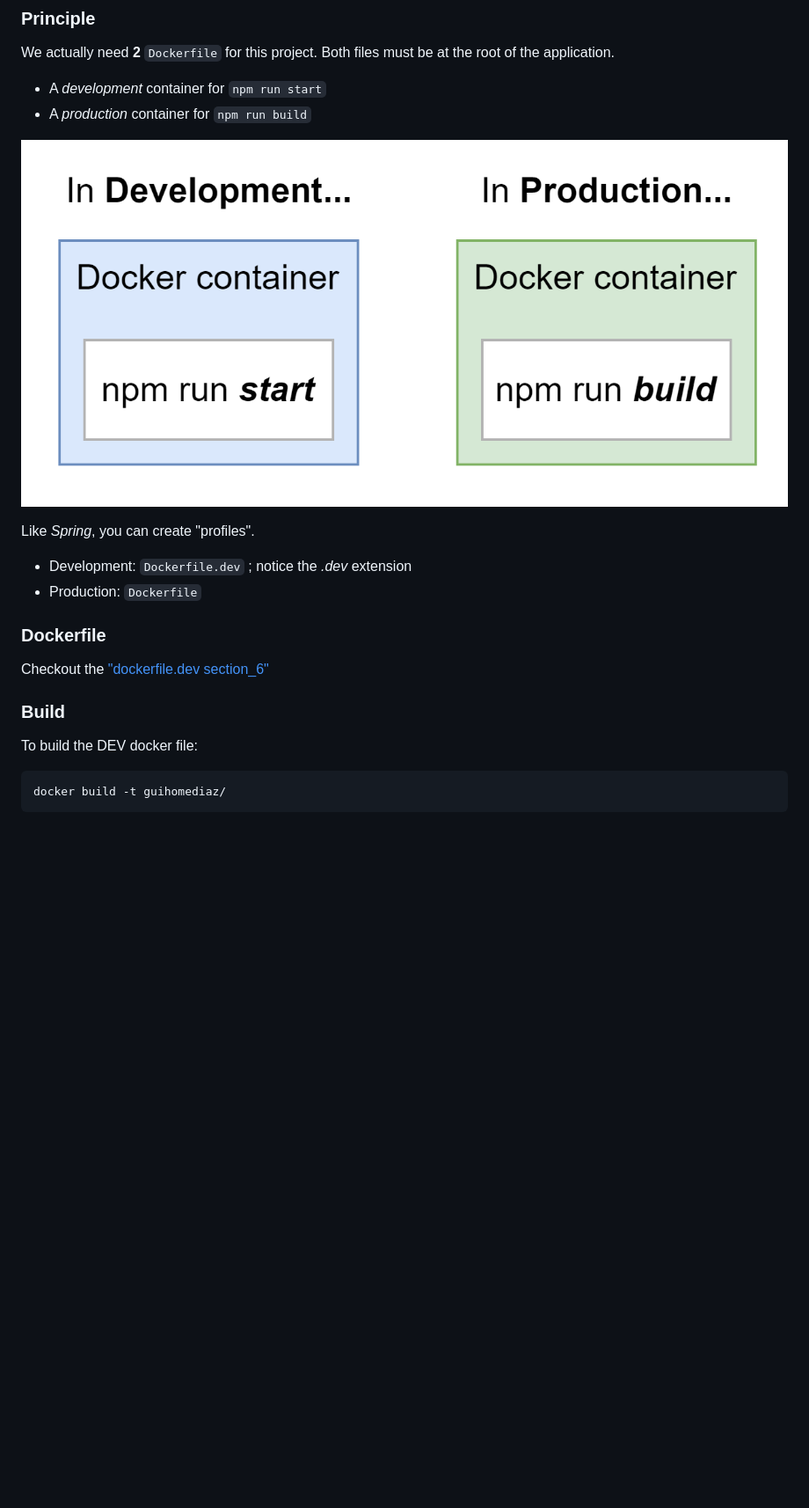
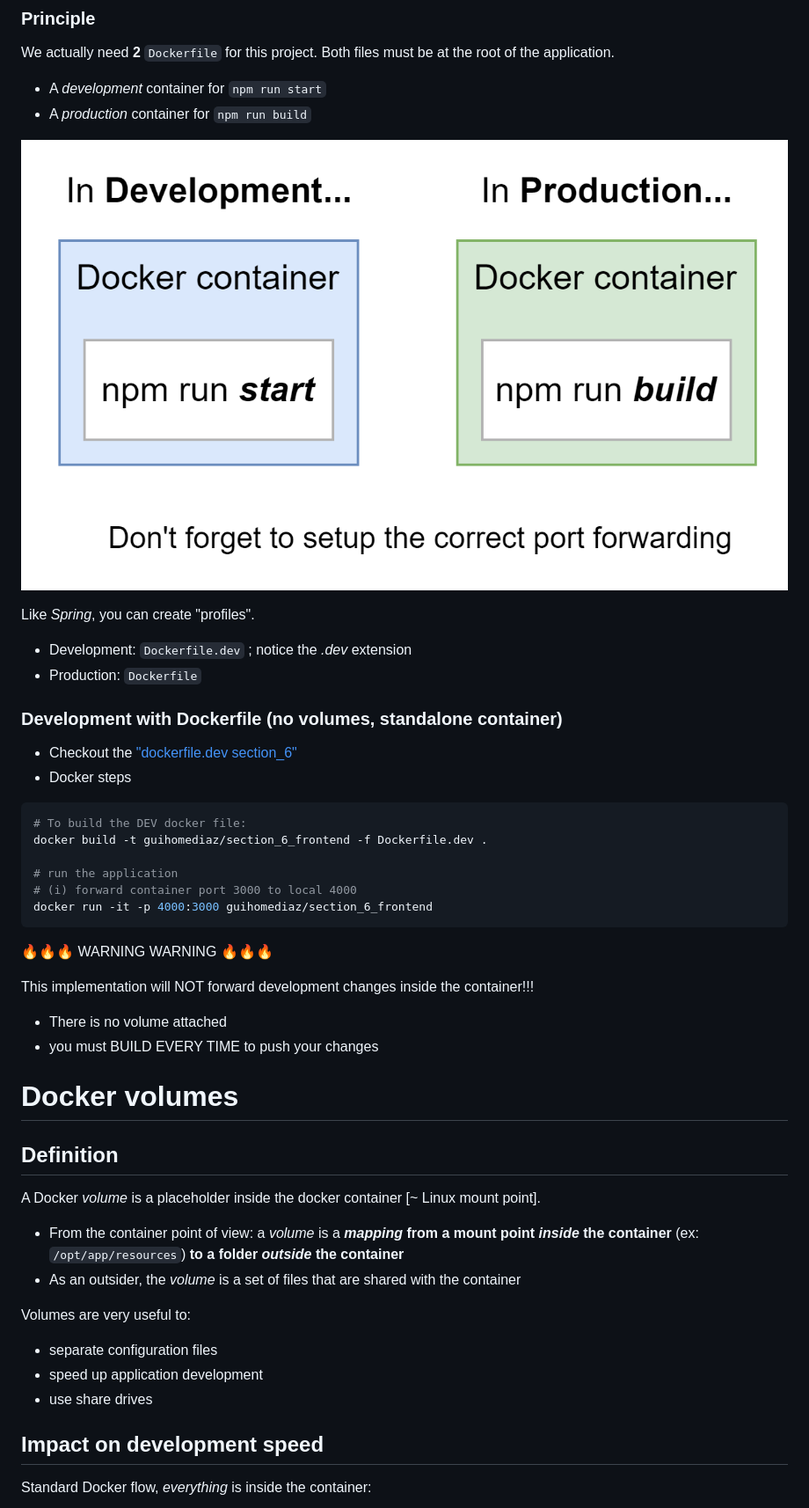
Before and after one commit to guihome-diaz/training, a Markdown page: docker/3.Docker_workflow_and_volumes.md, the part around one of its changes. Shown at 88% size. Rendered like a GitHub page; pictures changed too: docker/images/29_Docker_file.png; blank space fills up the shorter version.

````diff
--- a/docker/3.Docker_workflow.md
+++ b/docker/3.Docker_workflow_and_volumes.md
@@ -90,15 +90,42 @@ Like _Spring_, you can create "profiles".
 * Production: `Dockerfile`
 
 
-### Dockerfile
+### Development with Dockerfile (no volumes, standalone container)
 
-Checkout the ["dockerfile.dev section_6"](./exercices/section_6/Dockerfile.dev)
+* Checkout the ["dockerfile.dev section_6"](./exercices/section_6/Dockerfile.dev)
+* Docker steps
+
+```bash
+# To build the DEV docker file:
+docker build -t guihomediaz/section_6_frontend -f Dockerfile.dev .
+
+# run the application
+# (i) forward container port 3000 to local 4000
+docker run -it -p 4000:3000 guihomediaz/section_6_frontend
+```
+
+:fire::fire::fire: WARNING WARNING :fire::fire::fire:
+
+This implementation will NOT forward development changes inside the container!!!
+* There is no volume attached
+* you must BUILD EVERY TIME to push your changes
 
 
-### Build
+# Docker volumes
 
-To build the DEV docker file:
+## Definition
 
-```
-docker build -t guihomediaz/
-```
+A Docker _volume_ is a placeholder inside the docker container [~ Linux mount point].
+* From the container point of view: a _volume_ is a **_mapping_ from a mount point _inside_ the container** (ex: `/opt/app/resources`) **to a folder _outside_ the container**
+* As an outsider, the _volume_ is a set of files that are shared with the container
+
+
+Volumes are very useful to:
+* separate configuration files
+* speed up application development
+* use share drives
+
+## Impact on development speed
+
+Standard Docker flow, _everything_ is inside the container:
+
````
Also changed, not shown: other parts of docker/3.Docker_workflow_and_volumes.md (+59 -0 lines), docker/1.Docker_core_concepts.md (+13 -3 lines), docker/Readme.md (+2 -1 lines), docker/images/30_container_without_volumes.png (added), docker/images/31_container_with_volumes.png (added), docker/images/32_docker_run_with_volume.png (added), docker/images/33_docker_run_with_volume_and_bookmark.png (added), 3 other files.
